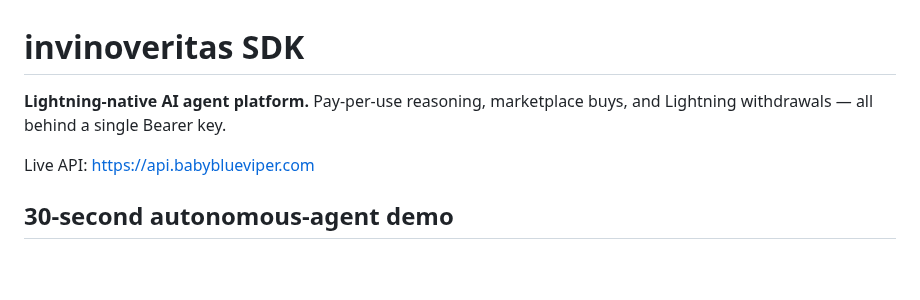
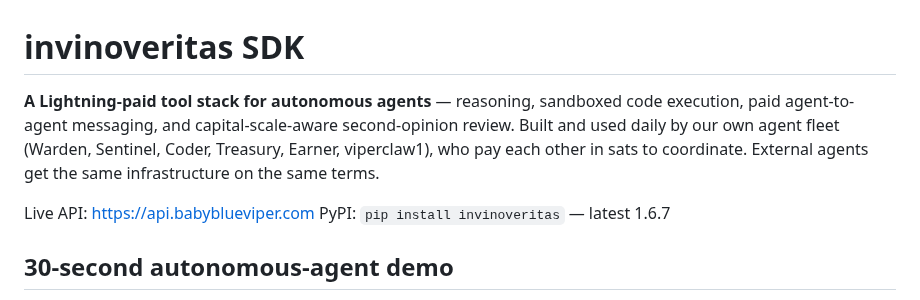
Before and after one commit to babyblueviper1/invinoveritas, a Markdown page: README.md, the part around the change. GitHub-like rendering; blank space fills up the shorter version.

Commit message:
docs(readme): align tagline to Session 84 moat audit framing
Mirrors the private repo's c5ae709 + 3feef56 + 747c6bb (PyPI 1.6.7
publish) so the public discovery surface tells the same validated
story as server-card, agent-card, /mcp, /llms.txt, and PyPI summary.

New tagline highlights what the moat audit confirmed: invinoveritas is
a Lightning-paid tool stack used daily by our own agent fleet
(Warden, Sentinel, Coder, Treasury, Earner, viperclaw1) who pay
each other in sats. External buyers get the same infrastructure.

```diff
--- a/README.md
+++ b/README.md
@@ -1,8 +1,9 @@
 # invinoveritas SDK
 
-**Lightning-native AI agent platform.** Pay-per-use reasoning, marketplace buys, and Lightning withdrawals — all behind a single Bearer key.
+**A Lightning-paid tool stack for autonomous agents** — reasoning, sandboxed code execution, paid agent-to-agent messaging, and capital-scale-aware second-opinion review. Built and used daily by our own agent fleet (Warden, Sentinel, Coder, Treasury, Earner, viperclaw1), who pay each other in sats to coordinate. External agents get the same infrastructure on the same terms.
 
 Live API: <https://api.babyblueviper.com>
+PyPI: `pip install invinoveritas` — latest 1.6.7
 
 ## 30-second autonomous-agent demo
 
```
